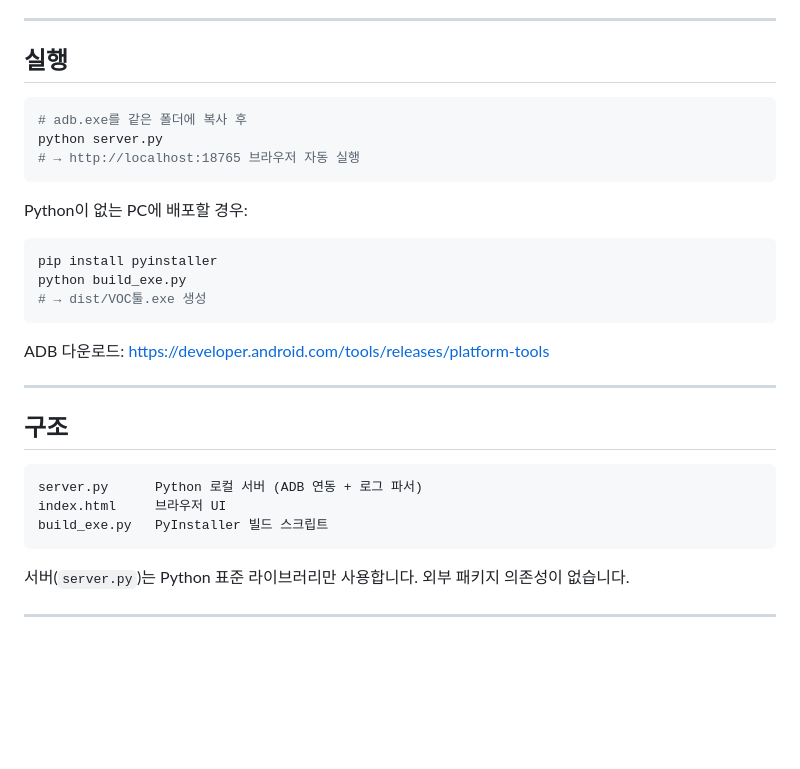
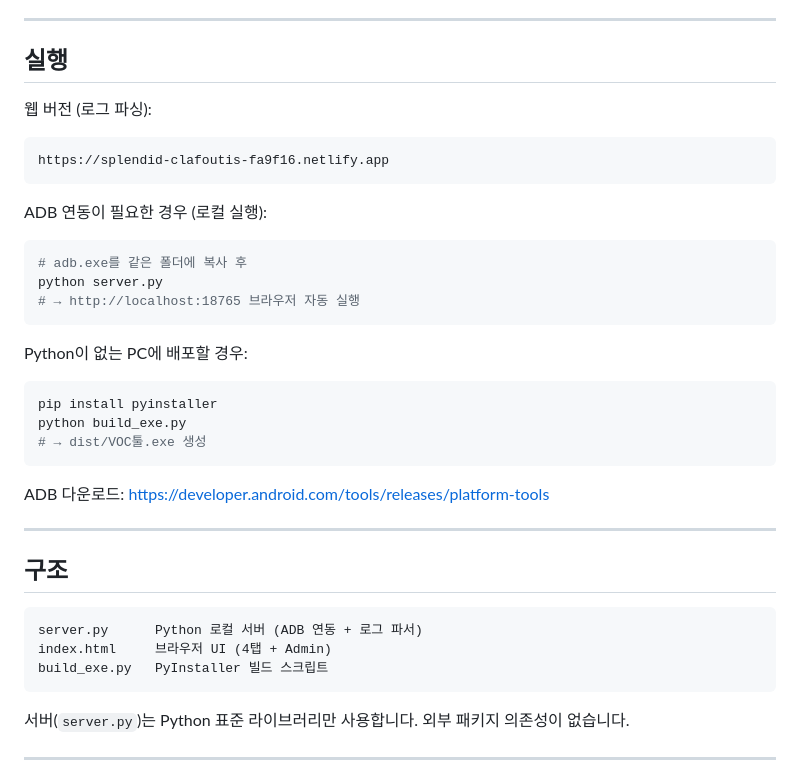
Before and after one commit to joxx-in/bluebird-voc-tool, a Markdown page: README.md, the part around one of its changes. Rendered like a GitHub page; blank space fills up the shorter version.

````diff
--- a/README.md
+++ b/README.md
@@ -46,6 +116,12 @@ Security Patch / Chipset / Wi-Fi MAC / IMEI / Crash Log
 
 ## 실행
 
+웹 버전 (로그 파싱):
+```
+https://splendid-clafoutis-fa9f16.netlify.app
+```
+
+ADB 연동이 필요한 경우 (로컬 실행):
 ```bash
 # adb.exe를 같은 폴더에 복사 후
 python server.py
@@ -53,7 +129,6 @@ python server.py
 ```
 
 Python이 없는 PC에 배포할 경우:
-
 ```bash
 pip install pyinstaller
 python build_exe.py
@@ -68,7 +143,7 @@ ADB 다운로드: https://developer.android.com/tools/releases/platform-tools
 
 ```
 server.py      Python 로컬 서버 (ADB 연동 + 로그 파서)
-index.html     브라우저 UI
+index.html     브라우저 UI (4탭 + Admin)
 build_exe.py   PyInstaller 빌드 스크립트
 ```
 
````
Also changed, not shown: other parts of README.md (+75 -6 lines).
